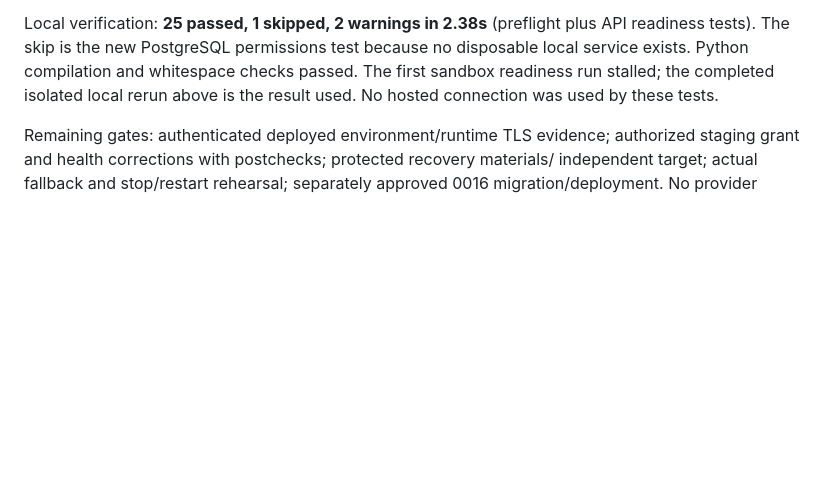
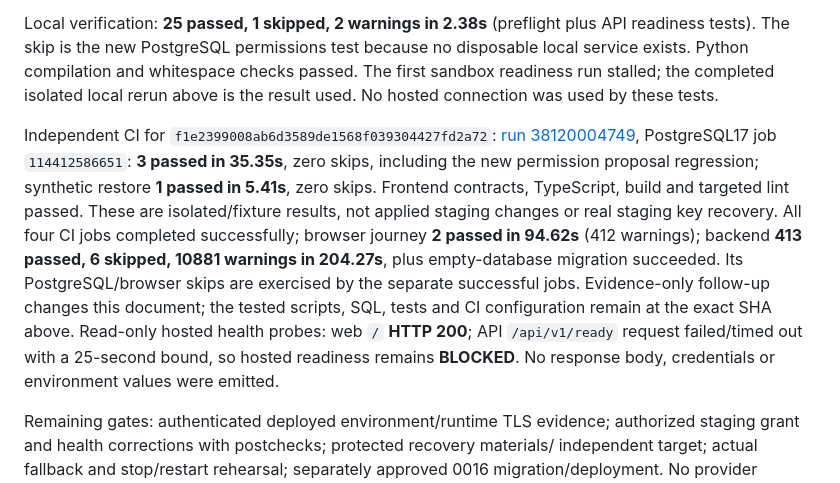
Before and after one commit to indpole999-oss/ai-gtm-engineer, a Markdown page: docs/V2_STAGING_RELEASE_APPROVAL_PLAN_2026_10_11.md, the part around the change. Rendered like a GitHub page; blank space fills up the shorter version.

Commit message:
Record isolated release preflight CI evidence

```diff
--- a/docs/V2_STAGING_RELEASE_APPROVAL_PLAN_2026_10_11.md
+++ b/docs/V2_STAGING_RELEASE_APPROVAL_PLAN_2026_10_11.md
@@ -127,6 +127,21 @@ disposable local service exists. Python compilation and whitespace checks passed
 The first sandbox readiness run stalled; the completed isolated local rerun above
 is the result used. No hosted connection was used by these tests.
 
+Independent CI for `f1e2399008ab6d3589de1568f039304427fd2a72`:
+[run 38120004749](https://github.com/indpole999-oss/ai-gtm-engineer/actions/runs/38120004749),
+PostgreSQL17 job `114412586651`: **3 passed in 35.35s**, zero skips, including the
+new permission proposal regression; synthetic restore **1 passed in 5.41s**, zero
+skips. Frontend contracts, TypeScript, build and targeted lint passed. These are
+isolated/fixture results, not applied staging changes or real staging key recovery.
+All four CI jobs completed successfully; browser journey **2 passed in 94.62s**
+(412 warnings); backend **413 passed, 6 skipped, 10881 warnings in 204.27s**,
+plus empty-database migration succeeded. Its PostgreSQL/browser skips are exercised
+by the separate successful jobs. Evidence-only follow-up changes this document;
+the tested scripts, SQL, tests and CI configuration remain at the exact SHA above.
+Read-only hosted health probes: web `/` **HTTP 200**; API `/api/v1/ready` request
+failed/timed out with a 25-second bound, so hosted readiness remains **BLOCKED**.
+No response body, credentials or environment values were emitted.
+
 Remaining gates: authenticated deployed environment/runtime TLS evidence; authorized
 staging grant and health corrections with postchecks; protected recovery materials/
 independent target; actual fallback and stop/restart rehearsal; separately approved
```
